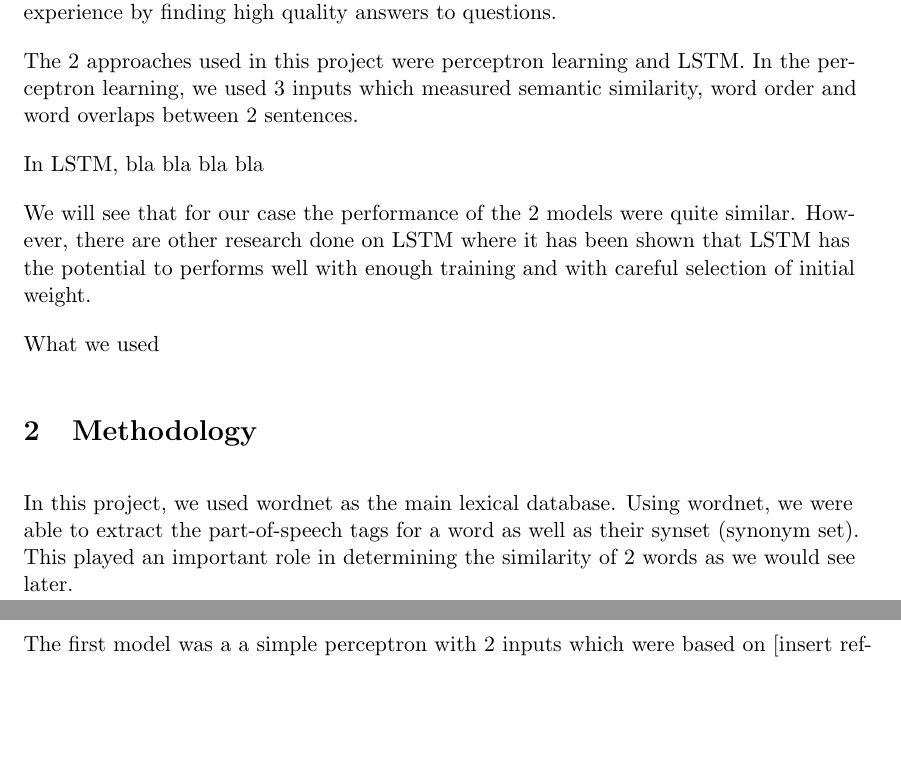
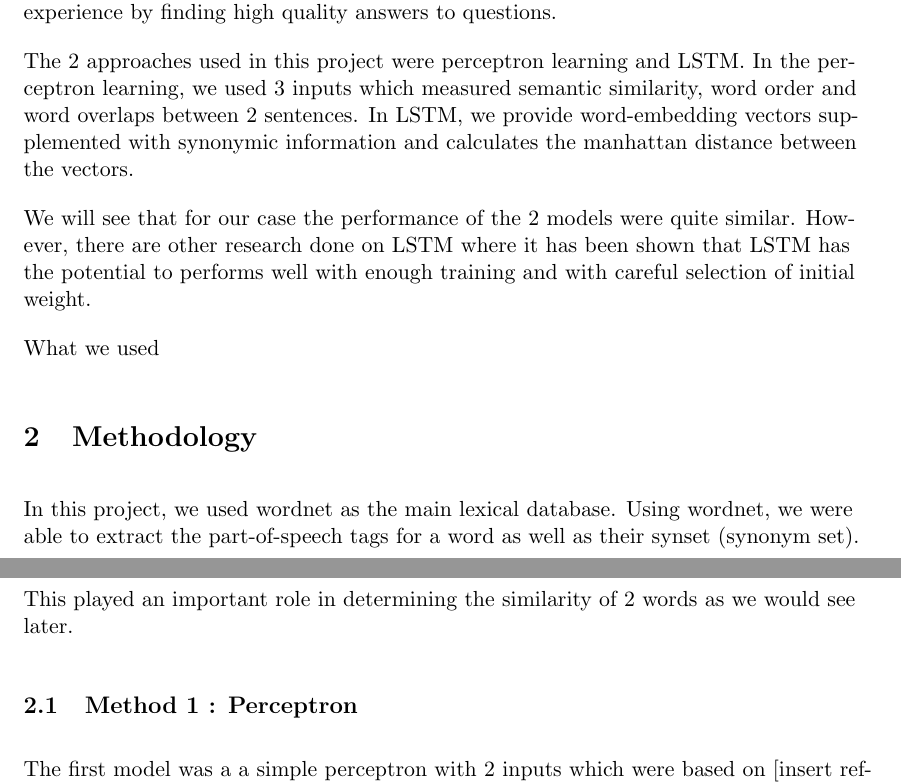
Before and after one commit to avinash2fly/SemanticSimilarityBetweenSentences, a LaTeX document (Report/Report.tex, which reads Report/introduction.tex): two parts of pages 1 and 2 of 6, joined at a grey line, cut so that both start at the same text, the shorter picture padded with empty space. Compiled offline with pdfLaTeX.

Commit message:
change in introduction

```diff
--- a/Report/introduction.tex
+++ b/Report/introduction.tex
@@ -1,8 +1,6 @@
 With over 100 millions of monthly visitor in Quora, it is inevitable that many people are asking similar questions. This has become an issue as user has to read through responses to many questions in order to find the best answer. The aim of this project is to implement algorithms to identify 2 similar questions which can help Quora in improving user experience by finding high quality answers to questions.
 
-The 2 approaches used in this project were perceptron learning and LSTM. In the perceptron learning, we used 3 inputs which measured semantic similarity, word order and word overlaps between 2 sentences.
-
-In LSTM, bla bla bla bla
+The 2 approaches used in this project were perceptron learning and LSTM. In the perceptron learning, we used 3 inputs which measured semantic similarity, word order and word overlaps between 2 sentences. In LSTM, we provide word-embedding vectors supplemented with synonymic information and calculates the manhattan distance between the vectors.
 
 We will see that for our case the performance of the 2 models were quite similar. However, there are other research done on LSTM where it has been shown that LSTM has the potential to performs well with enough training and with careful selection of initial weight.
 
```
